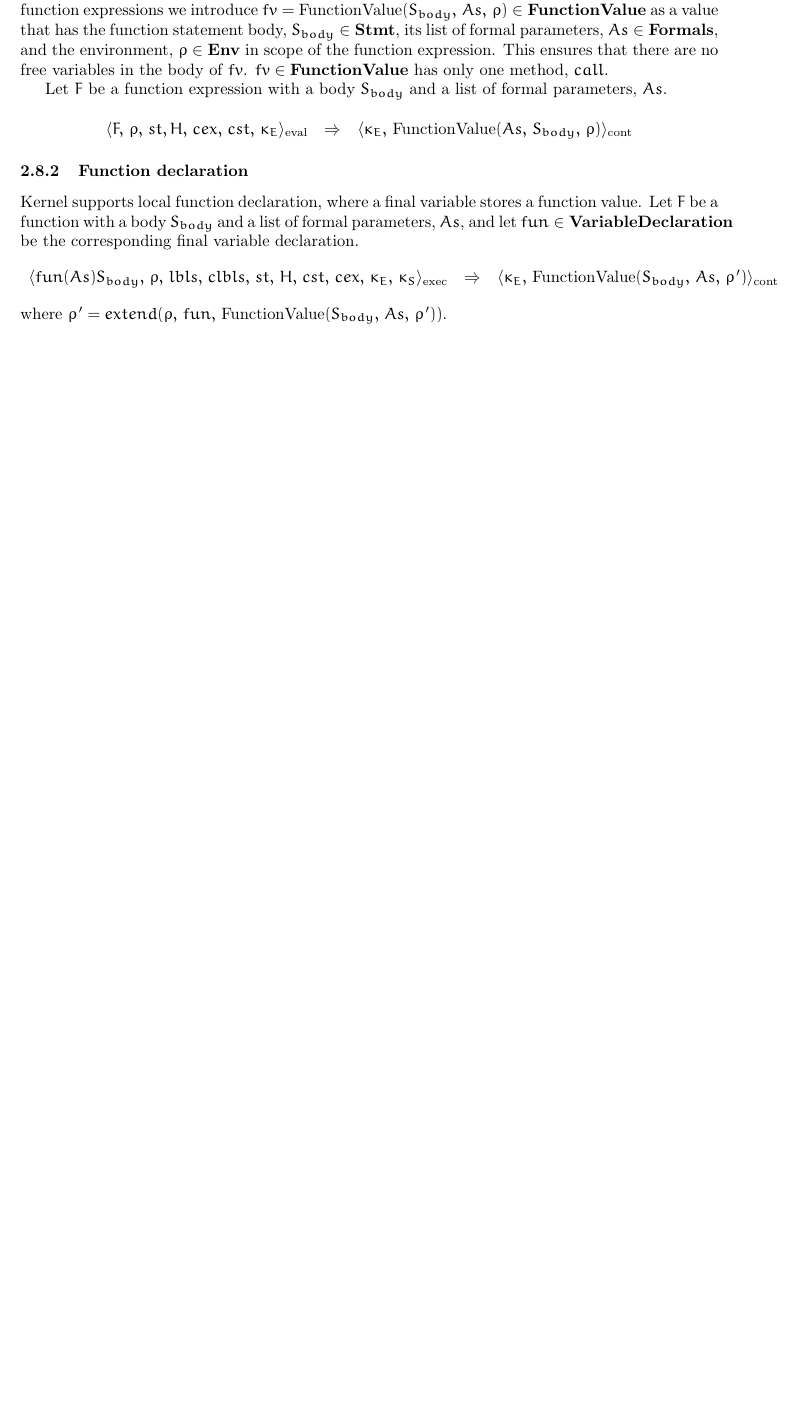
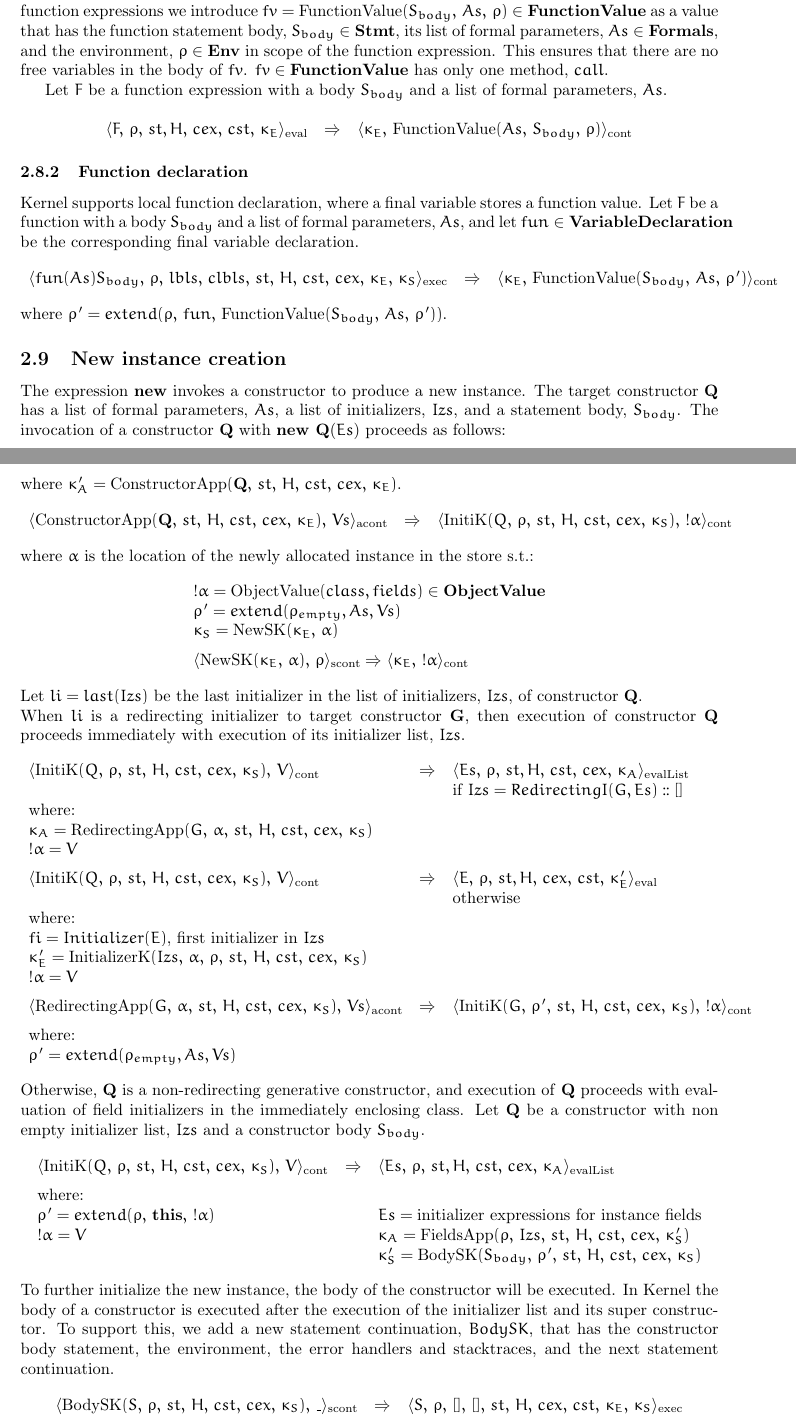
Before and after one commit to zhivkag/dart-kernel-semantics, a LaTeX document (documentation/kernel-semantics.tex): part of page 9 of 9 before the commit and two parts of pages 9 and 10 of 10 after it, the two joined at a grey line, cut so that both start at the same text, the shorter picture padded with empty space. The pictures show the PDF file documentation/kernel-semantics.pdf that the author committed with the source.

Commit message:
Add first draft for new instance rule

```diff
--- a/documentation/kernel-semantics.tex
+++ b/documentation/kernel-semantics.tex
@@ -745,3 +745,11 @@ Let $F$ be a function with a body $\stmt_{body}$ and a list of formal parameters
   \end{array}
 \]
 where $\env' = \ext{\env}{fun}{\funval{\stmt_{body}}{\formals}{\env'}}$.
+
+\subsection{New instance creation}
+
+The expression \textbf{new} invokes a constructor to produce a new instance. The target constructor \textbf{Q} has a list of formal parameters, $\formals$, a list of initializers, $Izs$, and a statement body, $\stmt_{body}$. The invocation of a constructor \textbf{Q} with \textbf{new Q}($\exprs$) proceeds as follows:
+\[
+  \begin{array}{lcl}
+	\evalconf{\textbf{new Q}(\exprs)}{\env}{st}{cex}{cst}{\econt}
+	& \Rightarrow &
@@ -747,0 +763,9 @@ where $\env' = \ext{\env}{fun}{\funval{\stmt_{body}}{\formals}{\env'}}$.
+	& \Rightarrow &
+	\contconf{\initk{Q}{\env}{\scont}}{!\loc}
+  \end{array}
+\]
+where $\loc$ is the location of the newly allocated instance in the store s.t.:
+\[
+  \begin{array}{l}
+	\deref\loc = \objval \in \dobjval\\
+	\env' = extend(\env_{empty}, \formals, \synval{s})\\
@@ -747,0 +777,18 @@ where $\env' = \ext{\env}{fun}{\funval{\stmt_{body}}{\formals}{\env'}}$.
+  \end{array}
+\]
+
+\noindent
+Let $li = last(Izs)$ be the last initializer in the list of initializers, $Izs$, of constructor \textbf{Q}.
+
+\noindent
+When $li$ is a redirecting initializer to target constructor \textbf{G}, then execution of constructor \textbf{Q} proceeds immediately with execution of its initializer list, $Izs$.
+\[
+  \begin{array}{lcl}
+	\contconf{\initk{Q}{\env}{\scont}}{\synval}
+	& \Rightarrow &
+	\evallistconf{\exprs}{\env}{\strace}{\cstrace}{\cex}{\acont}\\
+	&&
+	\textrm{if } Izs = RedirectingI(G, \exprs) :: []\\
+	\textrm{where:}\\
+	\acont = \redapp{G}{\loc}{\scont}\\
+	\deref\loc = \synval
@@ -747,0 +799,10 @@ where $\env' = \ext{\env}{fun}{\funval{\stmt_{body}}{\formals}{\env'}}$.
+	\evalconf{\expr}{\env}{st}{cex}{cst}{\econt'}\\
+	&&
+	\textrm{otherwise}\\
+	\textrm{where:}\\
+
+	fi = Initializer(\expr) \textrm{, first initializer in }Izs\\
+	\econt' = \initializerk{Izs}{\loc}{\env}{\scont}\\
+	\deref\loc = \synval\\[2mm]
+
+	\acontconf{\redapp{G}{\loc}{\scont}}{\synval{s}}
@@ -748 +812,36 @@ where $\env' = \ext{\env}{fun}{\funval{\stmt_{body}}{\formals}{\env'}}$.
+	\env' = extend(\env_{empty}, \formals, \synval{s})
+  \end{array}
+\]
+\noindent
+Otherwise, \textbf{Q} is a non-redirecting generative constructor, and execution of \textbf{Q} proceeds with evaluation of field initializers in the immediately enclosing class.
+\noindent
+Let \textbf{Q} be a constructor with non empty initializer list, $Izs$ and a constructor body $\stmt_{body}$.
+\[
+  \begin{array}{lcl}
+	\contconf{\initk{Q}{\env}{\scont}}{\synval}
+	& \Rightarrow &
+	\evallistconf{\exprs}{\env}{\strace}{\cstrace}{\cex}{\acont}\\[2mm]
+
+	\textrm{where:}\\
+	\env' = \ext{\env}{\mathbf{this}}{\deref\loc}
+	&&
+	\exprs = \textrm{initializer expressions for instance fields}\\
+	\deref\loc = \synval
+	&&
+	\acont = \fieldsapp{\env}{Izs}{\scont'}\\
+	&&
+	\scont' = \bodysk{\stmt_{body}}{\env'}{\scont}
+  \end{array}
+\]
+\noindent
+To further initialize the new instance, the body of the constructor will be executed. In Kernel the body of a constructor is executed after the execution of the initializer list and its super constructor.
+\noindent
+To support this, we add a new statement continuation, $BodySK$, that has the constructor body statement, the environment, the error handlers and stacktraces, and the next statement continuation.
+\[
+  \begin{array}{lcl}
+	\scontconf{\bodysk{\stmt}{\env}{\scont}}{\_}
+	& \Rightarrow &
+	\execconf{\stmt}{\env}{[]}{[]}{\handler}{\cex}{\cstrace}{\econt}{\scont}
+  \end{array}
+\]
 \end{document}
```
Also changed, not shown: documentation/kernel-semantics.pdf, documentation/kernel-semantics.tex (21 more changed lines), 1 other file.
